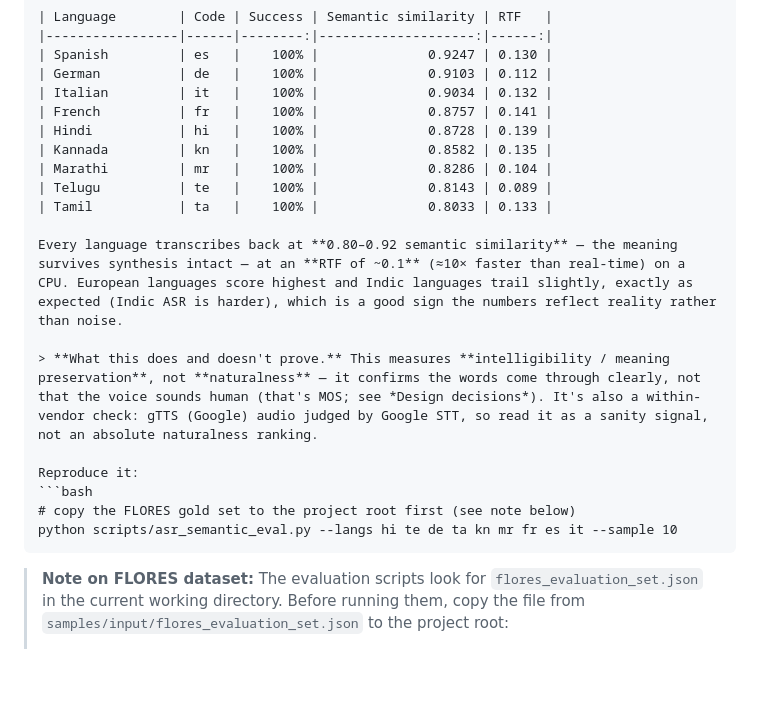
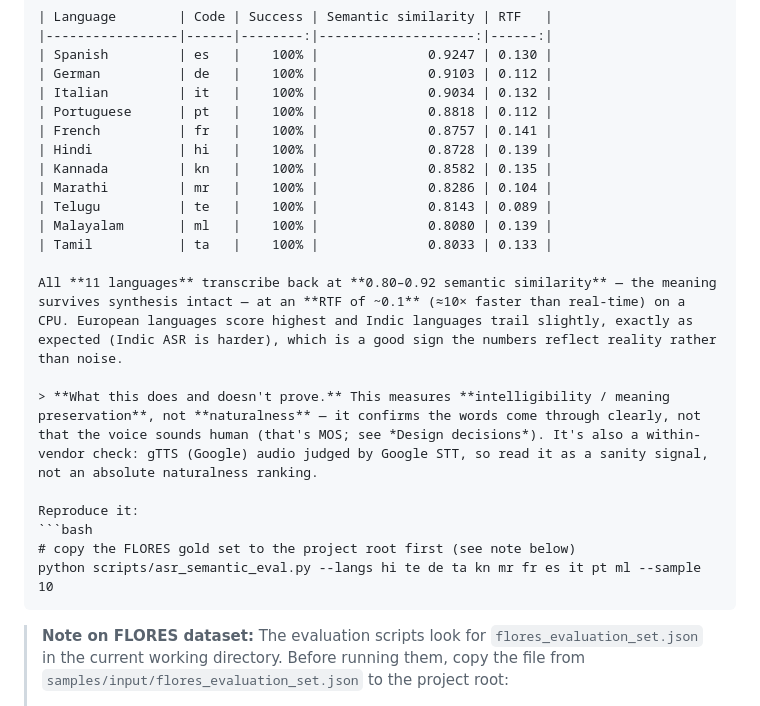
Before and after one commit to ksrinivasarao2012/Basha, a Markdown page: README.md, the part around the change. Drawn GitHub-style; blank space fills up the shorter version.

Commit message:
docs: extend TTS evaluation table to all 11 languages (add Portuguese, Malayalam)

````diff
--- a/README.md
+++ b/README.md
@@ -235,21 +235,23 @@ Synthesize text → transcribe it back with speech recognition → compare. The
 | Spanish         | es   |    100% |              0.9247 | 0.130 |
 | German          | de   |    100% |              0.9103 | 0.112 |
 | Italian         | it   |    100% |              0.9034 | 0.132 |
+| Portuguese      | pt   |    100% |              0.8818 | 0.112 |
 | French          | fr   |    100% |              0.8757 | 0.141 |
 | Hindi           | hi   |    100% |              0.8728 | 0.139 |
 | Kannada         | kn   |    100% |              0.8582 | 0.135 |
 | Marathi         | mr   |    100% |              0.8286 | 0.104 |
 | Telugu          | te   |    100% |              0.8143 | 0.089 |
+| Malayalam       | ml   |    100% |              0.8080 | 0.139 |
 | Tamil           | ta   |    100% |              0.8033 | 0.133 |
 
-Every language transcribes back at **0.80–0.92 semantic similarity** — the meaning survives synthesis intact — at an **RTF of ~0.1** (≈10× faster than real-time) on a CPU. European languages score highest and Indic languages trail slightly, exactly as expected (Indic ASR is harder), which is a good sign the numbers reflect reality rather than noise.
+All **11 languages** transcribe back at **0.80–0.92 semantic similarity** — the meaning survives synthesis intact — at an **RTF of ~0.1** (≈10× faster than real-time) on a CPU. European languages score highest and Indic languages trail slightly, exactly as expected (Indic ASR is harder), which is a good sign the numbers reflect reality rather than noise.
 
 > **What this does and doesn't prove.** This measures **intelligibility / meaning preservation**, not **naturalness** — it confirms the words come through clearly, not that the voice sounds human (that's MOS; see *Design decisions*). It's also a within-vendor check: gTTS (Google) audio judged by Google STT, so read it as a sanity signal, not an absolute naturalness ranking.
 
 Reproduce it:
 ```bash
 # copy the FLORES gold set to the project root first (see note below)
-python scripts/asr_semantic_eval.py --langs hi te de ta kn mr fr es it --sample 10
+python scripts/asr_semantic_eval.py --langs hi te de ta kn mr fr es it pt ml --sample 10
 ```
 
 > **Note on FLORES dataset:** The evaluation scripts look for `flores_evaluation_set.json` in the current working directory. Before running them, copy the file from `samples/input/flores_evaluation_set.json` to the project root:
````
